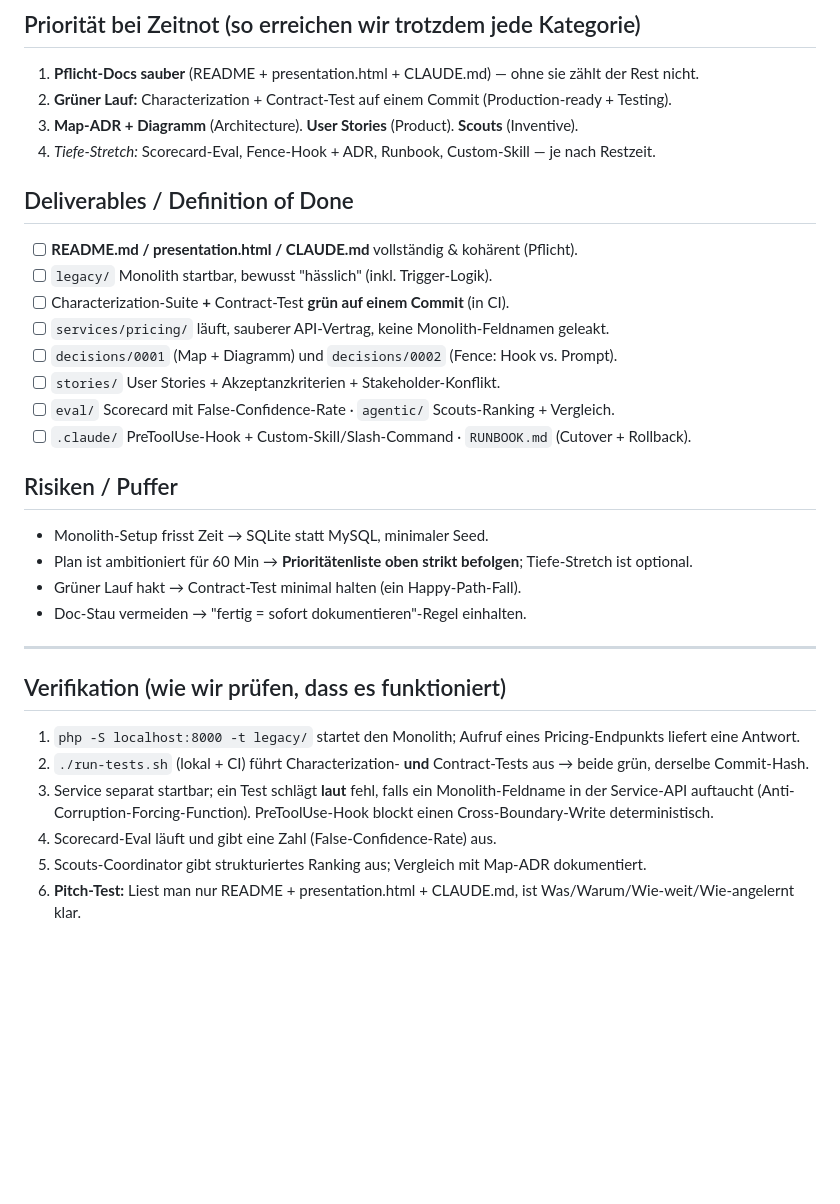
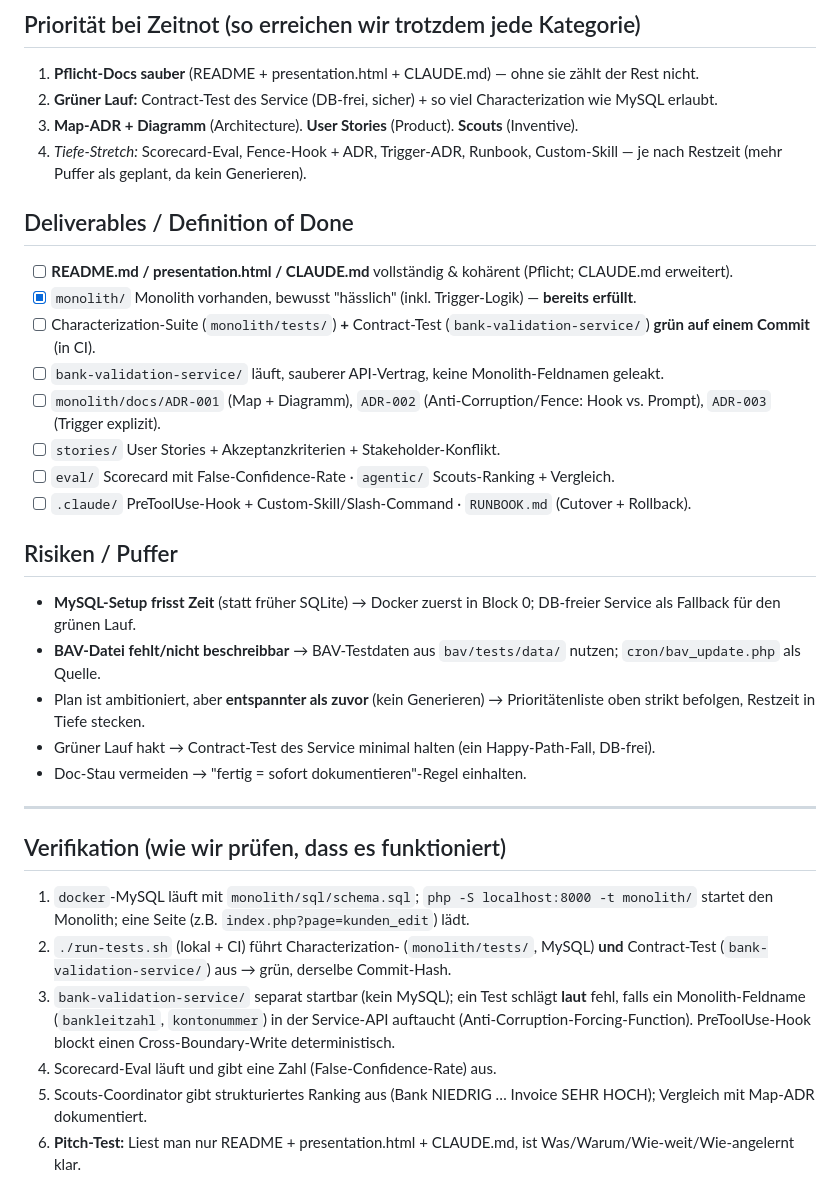
Before and after one commit to IsebNewton/claude-hackathon, a Markdown page: ARBEITSPLAN.md, the part around one of its changes. GitHub-like rendering; blank space fills up the shorter version.

```diff
--- a/ARBEITSPLAN.md
+++ b/ARBEITSPLAN.md
@@ -99,32 +144,33 @@ P1s Monolith ist der einzige harte Blocker → zuerst, höchste Priorität.
 
 ## Priorität bei Zeitnot (so erreichen wir trotzdem jede Kategorie)
 1. **Pflicht-Docs sauber** (README + presentation.html + CLAUDE.md) — ohne sie zählt der Rest nicht.
-2. **Grüner Lauf:** Characterization + Contract-Test auf einem Commit (Production-ready + Testing).
+2. **Grüner Lauf:** Contract-Test des Service (DB-frei, sicher) + so viel Characterization wie MySQL erlaubt.
 3. **Map-ADR + Diagramm** (Architecture). **User Stories** (Product). **Scouts** (Inventive).
-4. *Tiefe-Stretch:* Scorecard-Eval, Fence-Hook + ADR, Runbook, Custom-Skill — je nach Restzeit.
+4. *Tiefe-Stretch:* Scorecard-Eval, Fence-Hook + ADR, Trigger-ADR, Runbook, Custom-Skill — je nach Restzeit (mehr Puffer als geplant, da kein Generieren).
 
 ## Deliverables / Definition of Done
-- [ ] **README.md / presentation.html / CLAUDE.md** vollständig & kohärent (Pflicht).
-- [ ] `legacy/` Monolith startbar, bewusst "hässlich" (inkl. Trigger-Logik).
-- [ ] Characterization-Suite **+** Contract-Test **grün auf einem Commit** (in CI).
-- [ ] `services/pricing/` läuft, sauberer API-Vertrag, keine Monolith-Feldnamen geleakt.
-- [ ] `decisions/0001` (Map + Diagramm) und `decisions/0002` (Fence: Hook vs. Prompt).
+- [ ] **README.md / presentation.html / CLAUDE.md** vollständig & kohärent (Pflicht; CLAUDE.md erweitert).
+- [x] `monolith/` Monolith vorhanden, bewusst "hässlich" (inkl. Trigger-Logik) — **bereits erfüllt**.
+- [ ] Characterization-Suite (`monolith/tests/`) **+** Contract-Test (`bank-validation-service/`) **grün auf einem Commit** (in CI).
+- [ ] `bank-validation-service/` läuft, sauberer API-Vertrag, keine Monolith-Feldnamen geleakt.
+- [ ] `monolith/docs/ADR-001` (Map + Diagramm), `ADR-002` (Anti-Corruption/Fence: Hook vs. Prompt), `ADR-003` (Trigger explizit).
 - [ ] `stories/` User Stories + Akzeptanzkriterien + Stakeholder-Konflikt.
 - [ ] `eval/` Scorecard mit False-Confidence-Rate · `agentic/` Scouts-Ranking + Vergleich.
 - [ ] `.claude/` PreToolUse-Hook + Custom-Skill/Slash-Command · `RUNBOOK.md` (Cutover + Rollback).
 
 ## Risiken / Puffer
-- Monolith-Setup frisst Zeit → SQLite statt MySQL, minimaler Seed.
-- Plan ist ambitioniert für 60 Min → **Prioritätenliste oben strikt befolgen**; Tiefe-Stretch ist optional.
-- Grüner Lauf hakt → Contract-Test minimal halten (ein Happy-Path-Fall).
+- **MySQL-Setup frisst Zeit** (statt früher SQLite) → Docker zuerst in Block 0; DB-freier Service als Fallback für den grünen Lauf.
+- **BAV-Datei fehlt/nicht beschreibbar** → BAV-Testdaten aus `bav/tests/data/` nutzen; `cron/bav_update.php` als Quelle.
+- Plan ist ambitioniert, aber **entspannter als zuvor** (kein Generieren) → Prioritätenliste oben strikt befolgen, Restzeit in Tiefe stecken.
+- Grüner Lauf hakt → Contract-Test des Service minimal halten (ein Happy-Path-Fall, DB-frei).
 - Doc-Stau vermeiden → "fertig = sofort dokumentieren"-Regel einhalten.
 
 ---
 
 ## Verifikation (wie wir prüfen, dass es funktioniert)
-1. `php -S localhost:8000 -t legacy/` startet den Monolith; Aufruf eines Pricing-Endpunkts liefert eine Antwort.
-2. `./run-tests.sh` (lokal + CI) führt Characterization- **und** Contract-Tests aus → beide grün, derselbe Commit-Hash.
-3. Service separat startbar; ein Test schlägt **laut** fehl, falls ein Monolith-Feldname in der Service-API auftaucht (Anti-Corruption-Forcing-Function). PreToolUse-Hook blockt einen Cross-Boundary-Write deterministisch.
+1. `docker`-MySQL läuft mit `monolith/sql/schema.sql`; `php -S localhost:8000 -t monolith/` startet den Monolith; eine Seite (z.B. `index.php?page=kunden_edit`) lädt.
+2. `./run-tests.sh` (lokal + CI) führt Characterization- (`monolith/tests/`, MySQL) **und** Contract-Test (`bank-validation-service/`) aus → grün, derselbe Commit-Hash.
+3. `bank-validation-service/` separat startbar (kein MySQL); ein Test schlägt **laut** fehl, falls ein Monolith-Feldname (`bankleitzahl`, `kontonummer`) in der Service-API auftaucht (Anti-Corruption-Forcing-Function). PreToolUse-Hook blockt einen Cross-Boundary-Write deterministisch.
 4. Scorecard-Eval läuft und gibt eine Zahl (False-Confidence-Rate) aus.
-5. Scouts-Coordinator gibt strukturiertes Ranking aus; Vergleich mit Map-ADR dokumentiert.
+5. Scouts-Coordinator gibt strukturiertes Ranking aus (Bank NIEDRIG … Invoice SEHR HOCH); Vergleich mit Map-ADR dokumentiert.
 6. **Pitch-Test:** Liest man nur README + presentation.html + CLAUDE.md, ist Was/Warum/Wie-weit/Wie-angelernt klar.
```
Also changed, not shown: other parts of ARBEITSPLAN.md (+80 -35 lines).
